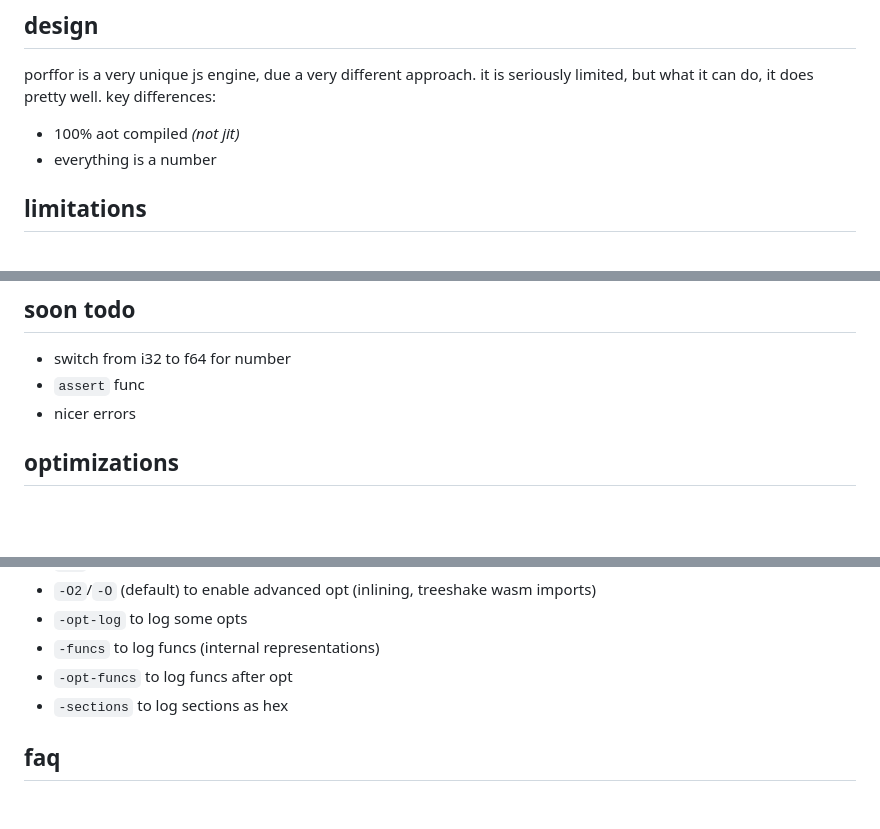
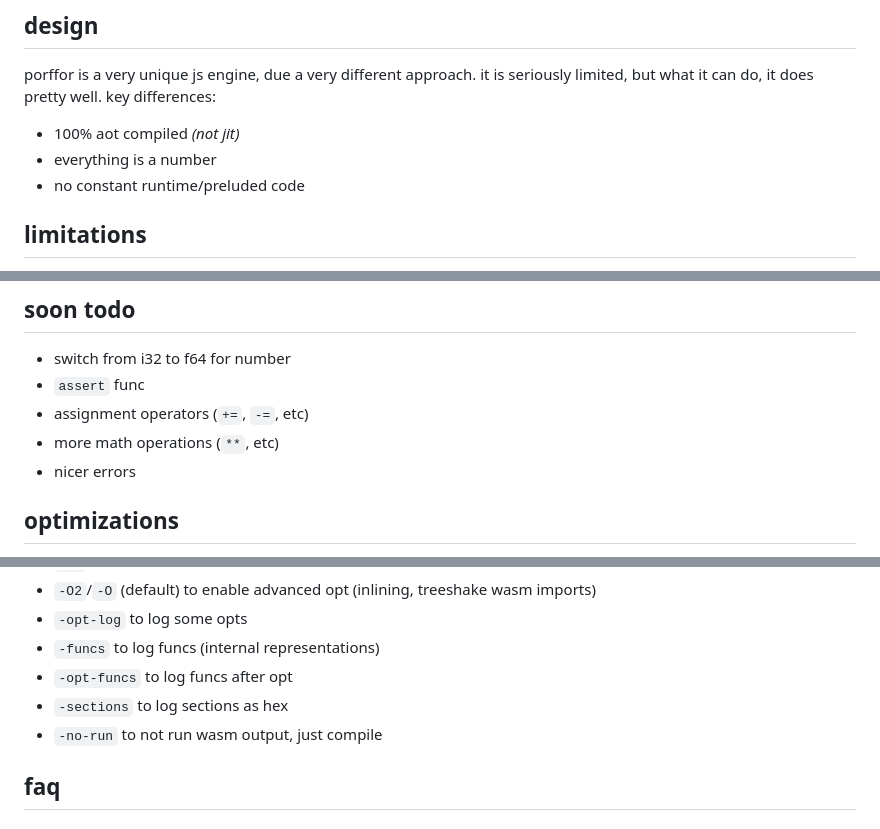
Before and after one commit to CanadaHonk/porffor, a Markdown page: README.md, 3 parts joined by grey strips. GitHub-like rendering; blank space fills up the shorter version.

Commit message:
readme: update

```diff
--- a/README.md
+++ b/README.md
@@ -6,6 +6,7 @@ age: ~2 days
 porffor is a very unique js engine, due a very different approach. it is seriously limited, but what it can do, it does pretty well. key differences:
 - 100% aot compiled *(not jit)*
 - everything is a number
+- no constant runtime/preluded code
 
 ## limitations
 - **only number type, no string/array/object/etc at all**
@@ -49,6 +50,8 @@ porffor is a very unique js engine, due a very different approach. it is serious
 ## soon todo
 - switch from i32 to f64 for number
 - `assert` func
+- assignment operators (`+=`, `-=`, etc)
+- more math operations (`**`, etc)
 - nicer errors
 
 ## optimizations
@@ -88,6 +91,7 @@ you can also use deno (`deno run -A ...` instead of `node ...`)
 - `-funcs` to log funcs (internal representations)
 - `-opt-funcs` to log funcs after opt
 - `-sections` to log sections as hex
+- `-no-run` to not run wasm output, just compile
 
 ## faq
 
```
